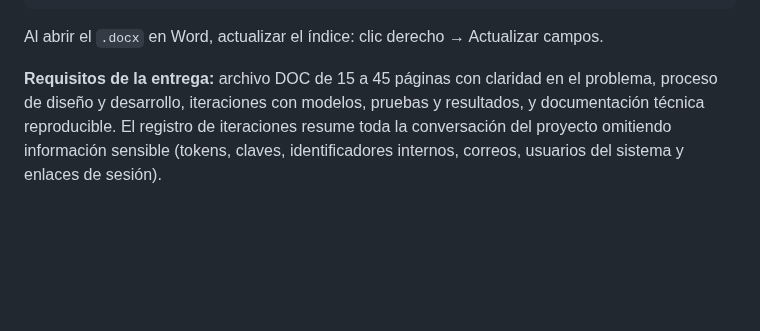
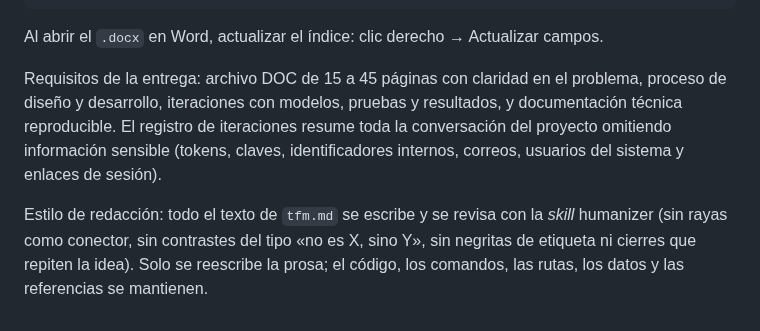
Before and after one commit to acbacb77/poc-almagentic-core, a Markdown page: docs/tfm/README.md, the part around the change. Drawn GitHub-style; blank space fills up the shorter version.

```diff
--- a/docs/tfm/README.md
+++ b/docs/tfm/README.md
@@ -16,4 +16,7 @@ node docs/tfm/build_tfm.js
 
 Al abrir el `.docx` en Word, actualizar el índice: clic derecho → Actualizar campos.
 
-**Requisitos de la entrega:** archivo DOC de 15 a 45 páginas con claridad en el problema, proceso de diseño y desarrollo, iteraciones con modelos, pruebas y resultados, y documentación técnica reproducible. El registro de iteraciones resume toda la conversación del proyecto omitiendo información sensible (tokens, claves, identificadores internos, correos, usuarios del sistema y enlaces de sesión).
+Requisitos de la entrega: archivo DOC de 15 a 45 páginas con claridad en el problema, proceso de diseño y desarrollo, iteraciones con modelos, pruebas y resultados, y documentación técnica reproducible. El registro de iteraciones resume toda la conversación del proyecto omitiendo información sensible (tokens, claves, identificadores internos, correos, usuarios del sistema y enlaces de sesión).
+
+
+Estilo de redacción: todo el texto de `tfm.md` se escribe y se revisa con la *skill* humanizer (sin rayas como conector, sin contrastes del tipo «no es X, sino Y», sin negritas de etiqueta ni cierres que repiten la idea). Solo se reescribe la prosa; el código, los comandos, las rutas, los datos y las referencias se mantienen.
```
Also changed, not shown: docs/tfm/tfm.md (+143 -129 lines), docs/tfm/figuras/capas.png, 3 other files.
